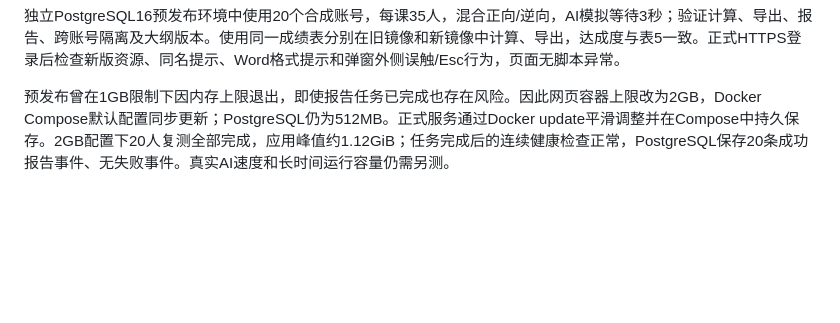
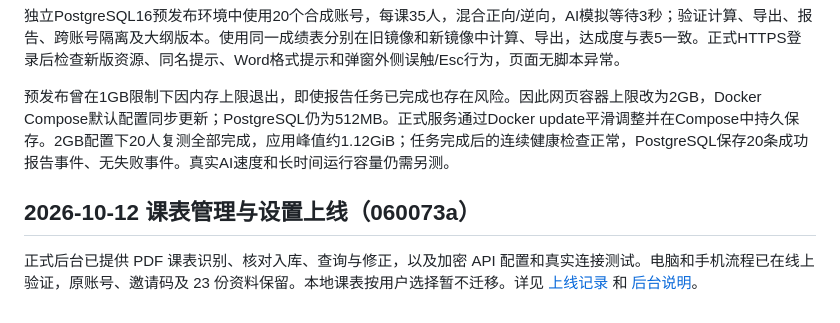
Before and after one commit to man80ljm/CalculatorPro, a Markdown page: README.md, the part around the change. GitHub-like rendering; blank space fills up the shorter version.

```diff
--- a/README.md
+++ b/README.md
@@ -313,3 +313,7 @@ python -m web_app.migrate_v2 --downgrade --backup-dir ./backups
 独立PostgreSQL16预发布环境中使用20个合成账号，每课35人，混合正向/逆向，AI模拟等待3秒；验证计算、导出、报告、跨账号隔离及大纲版本。使用同一成绩表分别在旧镜像和新镜像中计算、导出，达成度与表5一致。正式HTTPS登录后检查新版资源、同名提示、Word格式提示和弹窗外侧误触/Esc行为，页面无脚本异常。
 
 预发布曾在1GB限制下因内存上限退出，即使报告任务已完成也存在风险。因此网页容器上限改为2GB，Docker Compose默认配置同步更新；PostgreSQL仍为512MB。正式服务通过Docker update平滑调整并在Compose中持久保存。2GB配置下20人复测全部完成，应用峰值约1.12GiB；任务完成后的连续健康检查正常，PostgreSQL保存20条成功报告事件、无失败事件。真实AI速度和长时间运行容量仍需另测。
+
+## 2026-10-12 课表管理与设置上线（060073a）
+
+正式后台已提供 PDF 课表识别、核对入库、查询与修正，以及加密 API 配置和真实连接测试。电脑和手机流程已在线上验证，原账号、邀请码及 23 份资料保留。本地课表按用户选择暂不迁移。详见 [上线记录](docs/teaching-admin-deploy-20261012.md) 和 [后台说明](docs/admin.md#课表管理与识别设置)。
```
Also changed, not shown: docs/admin.md (+2 -0 lines), docs/teaching-admin-deploy-20261012.md (added, +30 -0 lines).
